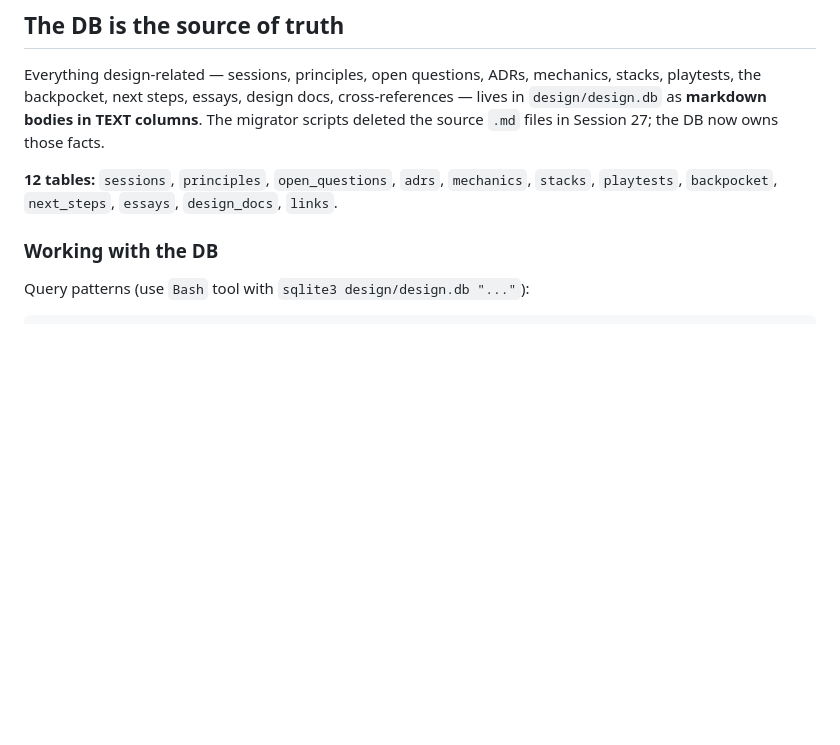
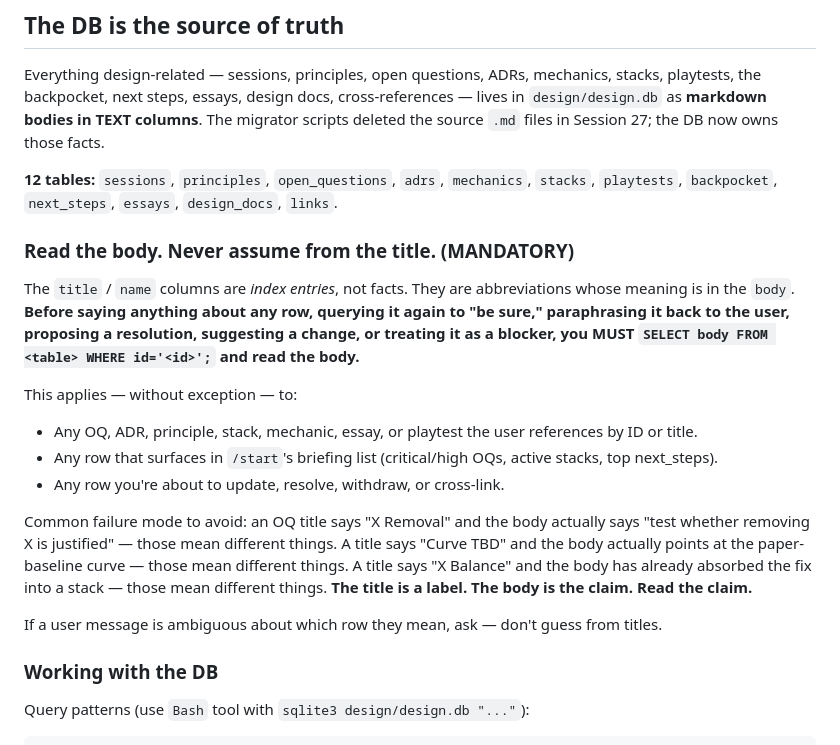
Before and after one commit to lultoni/board-game-project, a Markdown page: CLAUDE.md, the part around the change. GitHub-like rendering; blank space fills up the shorter version.

Commit message:
CLAUDE.md: mandate reading row bodies before acting on DB-stored design facts
Adds an explicit MANDATORY section: titles are index entries, bodies are
claims. Before paraphrasing, proposing, resolving, or flagging anything in
the DB, SELECT body FROM <table> WHERE id=... and read it. The session-31
oq-67/oq-70 misreads (paraphrasing from title alone) prompted this.

```diff
--- a/CLAUDE.md
+++ b/CLAUDE.md
@@ -42,6 +42,19 @@ archive/
 Everything design-related — sessions, principles, open questions, ADRs, mechanics, stacks, playtests, the backpocket, next steps, essays, design docs, cross-references — lives in `design/design.db` as **markdown bodies in TEXT columns**. The migrator scripts deleted the source `.md` files in Session 27; the DB now owns those facts.
 
 **12 tables:** `sessions`, `principles`, `open_questions`, `adrs`, `mechanics`, `stacks`, `playtests`, `backpocket`, `next_steps`, `essays`, `design_docs`, `links`.
+
+### Read the body. Never assume from the title. (MANDATORY)
+
+The `title` / `name` columns are *index entries*, not facts. They are abbreviations whose meaning is in the `body`. **Before saying anything about any row, querying it again to "be sure," paraphrasing it back to the user, proposing a resolution, suggesting a change, or treating it as a blocker, you MUST `SELECT body FROM <table> WHERE id='<id>';` and read the body.**
+
+This applies — without exception — to:
+- Any OQ, ADR, principle, stack, mechanic, essay, or playtest the user references by ID or title.
+- Any row that surfaces in `/start`'s briefing list (critical/high OQs, active stacks, top next_steps).
+- Any row you're about to update, resolve, withdraw, or cross-link.
+
+Common failure mode to avoid: an OQ title says "X Removal" and the body actually says "test whether removing X is justified" — those mean different things. A title says "Curve TBD" and the body actually points at the paper-baseline curve — those mean different things. A title says "X Balance" and the body has already absorbed the fix into a stack — those mean different things. **The title is a label. The body is the claim. Read the claim.**
+
+If a user message is ambiguous about which row they mean, ask — don't guess from titles.
 
 ### Working with the DB
 
```
